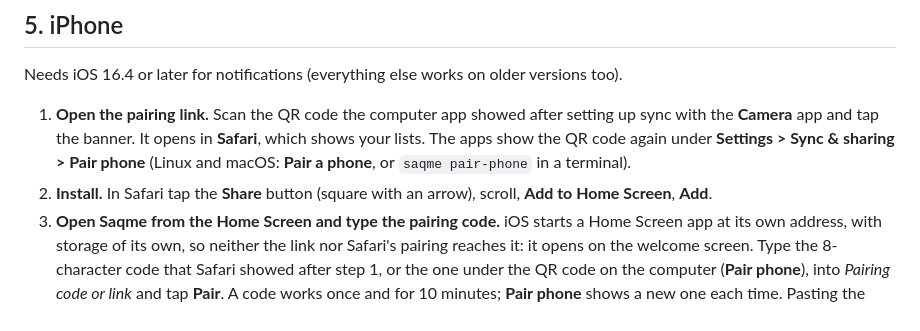
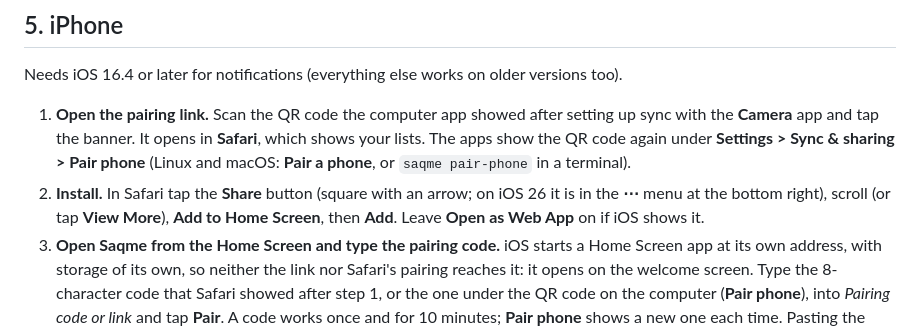
Before and after one commit to francuza9/saqme-to-do, a Markdown page: docs/setup.md, the part around the change. Rendered like a GitHub page.

```diff
--- a/docs/setup.md
+++ b/docs/setup.md
@@ -252,8 +252,9 @@ Needs iOS 16.4 or later for notifications (everything else works on older versio
    **Camera** app and tap the banner. It opens in **Safari**, which shows your lists. The apps show the QR code
    again under **Settings > Sync & sharing > Pair phone** (Linux and macOS: **Pair a phone**, or
    `saqme pair-phone` in a terminal).
-2. **Install.** In Safari tap the **Share** button (square with an arrow), scroll, **Add to Home Screen**,
-   **Add**.
+2. **Install.** In Safari tap the **Share** button (square with an arrow; on iOS 26 it is in the **⋯** menu at
+   the bottom right), scroll (or tap **View More**), **Add to Home Screen**, then **Add**. Leave **Open as Web App**
+   on if iOS shows it.
 3. **Open Saqme from the Home Screen and type the pairing code.** iOS starts a Home Screen app at its own
    address, with storage of its own, so neither the link nor Safari's pairing reaches it: it opens on the
    welcome screen. Type the 8-character code that Safari showed after step 1, or the one under the QR code on
```
Also changed, not shown: README.md (+2 -1 lines), docs/local-only.md (+4 -3 lines).
